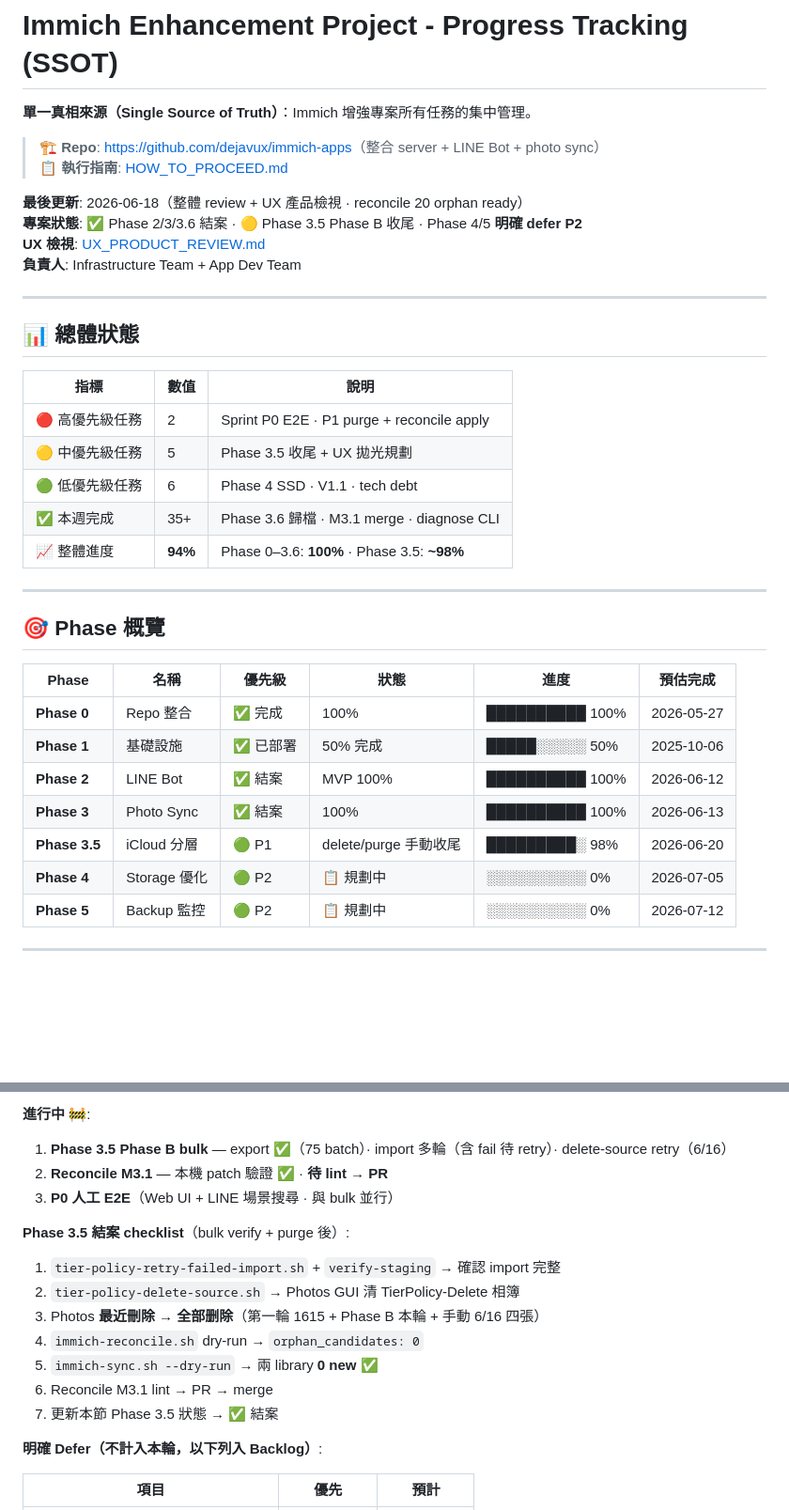
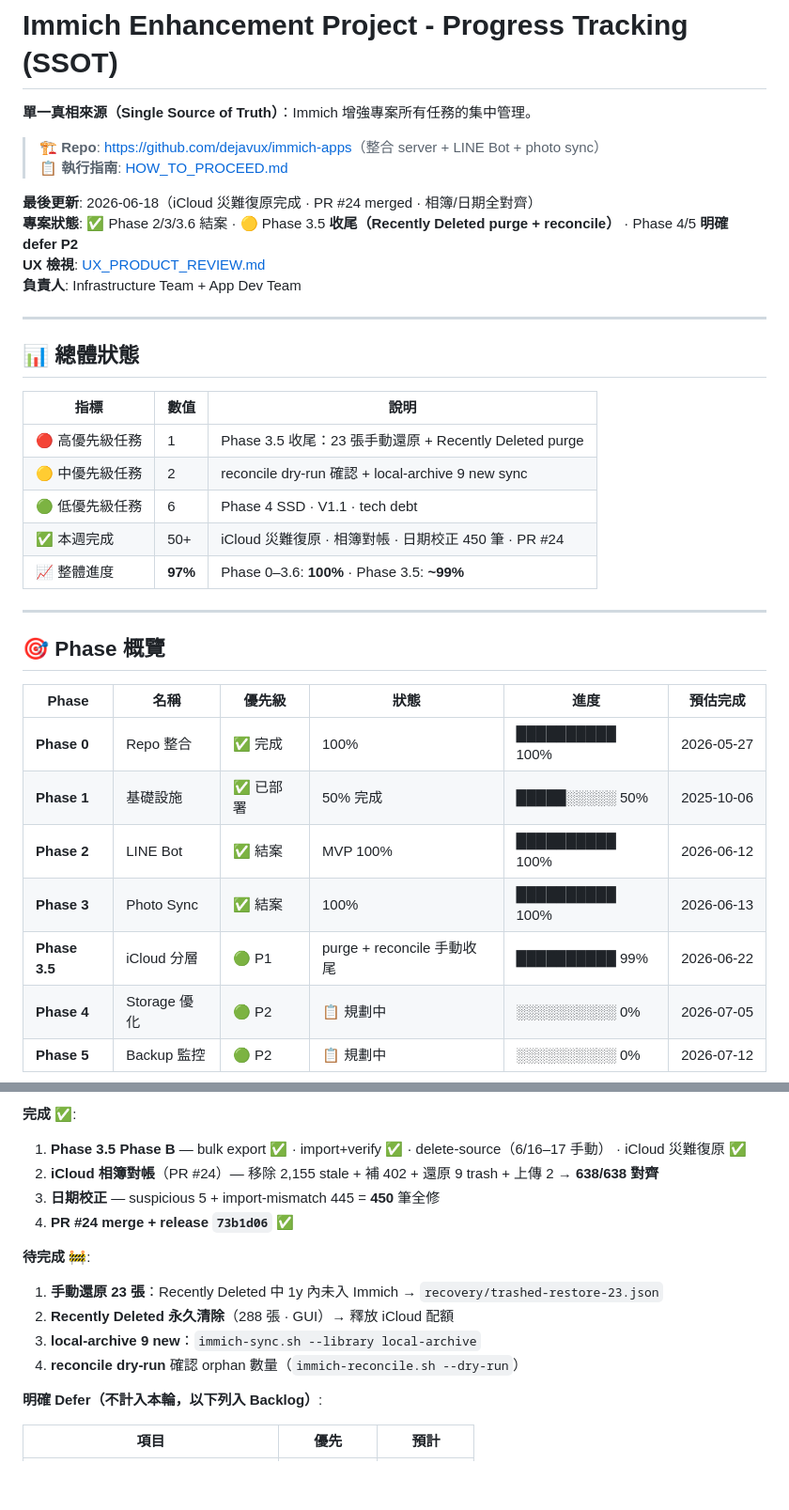
Before and after one commit to dejavux/immich-apps, a Markdown page: docs/00_planning/PROGRESS_TRACKING.md, 2 parts joined by grey strips. Shown at 94% size. GitHub-like rendering; blank space fills up the shorter version.

```diff
--- a/docs/00_planning/PROGRESS_TRACKING.md
+++ b/docs/00_planning/PROGRESS_TRACKING.md
@@ -5,8 +5,8 @@
 > 🏗️ **Repo**: <https://github.com/dejavux/immich-apps>（整合 server + LINE Bot + photo sync）
 > 📋 **執行指南**: [HOW_TO_PROCEED.md](./HOW_TO_PROCEED.md)
 
-**最後更新**: 2026-06-18（整體 review + UX 產品檢視 · reconcile 20 orphan ready）
-**專案狀態**: ✅ Phase 2/3/3.6 結案 · 🟡 Phase 3.5 Phase B 收尾 · Phase 4/5 **明確 defer P2**
+**最後更新**: 2026-06-18（iCloud 災難復原完成 · PR #24 merged · 相簿/日期全對齊）
+**專案狀態**: ✅ Phase 2/3/3.6 結案 · 🟡 Phase 3.5 **收尾（Recently Deleted purge + reconcile）** · Phase 4/5 **明確 defer P2**
 **UX 檢視**: [UX_PRODUCT_REVIEW.md](./UX_PRODUCT_REVIEW.md)
 **負責人**: Infrastructure Team + App Dev Team
 
@@ -16,11 +16,11 @@
 
 | 指標 | 數值 | 說明 |
 |------|------|------|
-| 🔴 高優先級任務 | 2 | Sprint P0 E2E · P1 purge + reconcile apply |
-| 🟡 中優先級任務 | 5 | Phase 3.5 收尾 + UX 拋光規劃 |
+| 🔴 高優先級任務 | 1 | Phase 3.5 收尾：23 張手動還原 + Recently Deleted purge |
+| 🟡 中優先級任務 | 2 | reconcile dry-run 確認 + local-archive 9 new sync |
 | 🟢 低優先級任務 | 6 | Phase 4 SSD · V1.1 · tech debt |
-| ✅ 本週完成 | 35+ | Phase 3.6 歸檔 · M3.1 merge · diagnose CLI |
-| 📈 整體進度 | **94%** | Phase 0–3.6: **100%** · Phase 3.5: **~98%** |
+| ✅ 本週完成 | 50+ | iCloud 災難復原 · 相簿對帳 · 日期校正 450 筆 · PR #24 |
+| 📈 整體進度 | **97%** | Phase 0–3.6: **100%** · Phase 3.5: **~99%** |
 
 ---
 
@@ -32,7 +32,7 @@
 | **Phase 1** | 基礎設施 | ✅ 已部署 | 50% 完成 | █████░░░░░ 50% | 2025-10-06 |
 | **Phase 2** | LINE Bot | ✅ 結案 | MVP 100% | ██████████ 100% | 2026-06-12 |
 | **Phase 3** | Photo Sync | ✅ 結案 | 100% | ██████████ 100% | 2026-06-13 |
-| **Phase 3.5** | iCloud 分層 | 🟢 P1 | delete/purge 手動收尾 | █████████░ 98% | 2026-06-20 |
+| **Phase 3.5** | iCloud 分層 | 🟢 P1 | purge + reconcile 手動收尾 | ██████████ 99% | 2026-06-22 |
 | **Phase 4** | Storage 優化 | 🟢 P2 | 📋 規劃中 | ░░░░░░░░░░ 0% | 2026-07-05 |
 | **Phase 5** | Backup 監控 | 🟢 P2 | 📋 規劃中 | ░░░░░░░░░░ 0% | 2026-07-12 |
 
@@ -769,19 +805,17 @@ launchctl print gui/$(id -u)/com.immich.photo-sync.watch
 
-**進行中** 🚧:
+**完成** ✅:
 
-1. **Phase 3.5 Phase B bulk** — export ✅（75 batch）· import 多輪（含 fail 待 retry）· delete-source retry（6/16）
-2. **Reconcile M3.1** — 本機 patch 驗證 ✅ · **待 lint → PR**
-3. **P0 人工 E2E**（Web UI + LINE 場景搜尋 · 與 bulk 並行）
+1. **Phase 3.5 Phase B** — bulk export ✅ · import+verify ✅ · delete-source（6/16–17 手動） · iCloud 災難復原 ✅
+2. **iCloud 相簿對帳**（PR #24）— 移除 2,155 stale + 補 402 + 還原 9 trash + 上傳 2 → **638/638 對齊**
+3. **日期校正** — suspicious 5 + import-mismatch 445 = **450** 筆全修
+4. **PR #24 merge + release `73b1d06`** ✅
 
-**Phase 3.5 結案 checklist**（bulk verify + purge 後）:
+**待完成** 🚧:
 
-1. `tier-policy-retry-failed-import.sh` + `verify-staging` → 確認 import 完整
-2. `tier-policy-delete-source.sh` → Photos GUI 清 TierPolicy-Delete 相簿
-3. Photos **最近刪除 → 全部删除**（第一輪 1615 + Phase B 本輪 + 手動 6/16 四張）
-4. `immich-reconcile.sh` dry-run → `orphan_candidates: 0`
-5. `immich-sync.sh --dry-run` → 兩 library **0 new** ✅
-6. Reconcile M3.1 lint → PR → merge
-7. 更新本節 Phase 3.5 狀態 → ✅ 結案
+1. **手動還原 23 張**：Recently Deleted 中 1y 內未入 Immich → `recovery/trashed-restore-23.json`
+2. **Recently Deleted 永久清除**（288 張 · GUI）→ 釋放 iCloud 配額
+3. **local-archive 9 new**：`immich-sync.sh --library local-archive`
+4. **reconcile dry-run** 確認 orphan 數量（`immich-reconcile.sh --dry-run`）
 
 **明確 Defer（不計入本輪，以下列入 Backlog）**:
 
```
Also changed, not shown: other parts of docs/00_planning/PROGRESS_TRACKING.md (+47 -8 lines), 1 other file.
